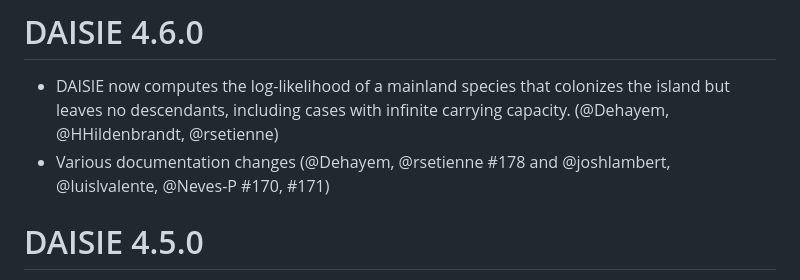
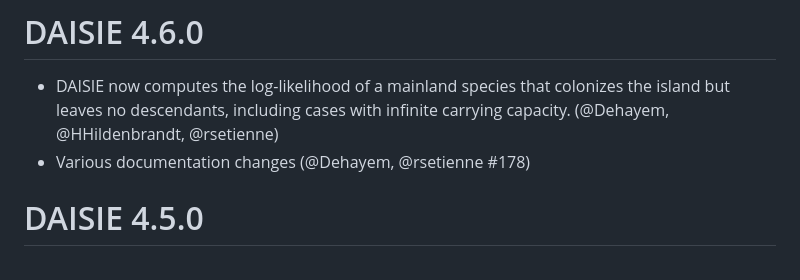
Before and after one commit to rsetienne/DAISIE, a Markdown page: NEWS.md, the part around the change. Drawn GitHub-style.

Commit message:
Correct NEWS.md

```diff
--- a/NEWS.md
+++ b/NEWS.md
@@ -3,9 +3,7 @@
 * DAISIE now computes the log-likelihood of a mainland species that colonizes
 the island but leaves no descendants, including cases with infinite carrying
 capacity. (@Dehayem, @HHildenbrandt, @rsetienne)
-* Various documentation changes (@Dehayem, @rsetienne #178 and @joshlambert,
-  @luislvalente, @Neves-P #170, #171)
-
+* Various documentation changes (@Dehayem, @rsetienne #178)
 
 # DAISIE 4.5.0
 
```
